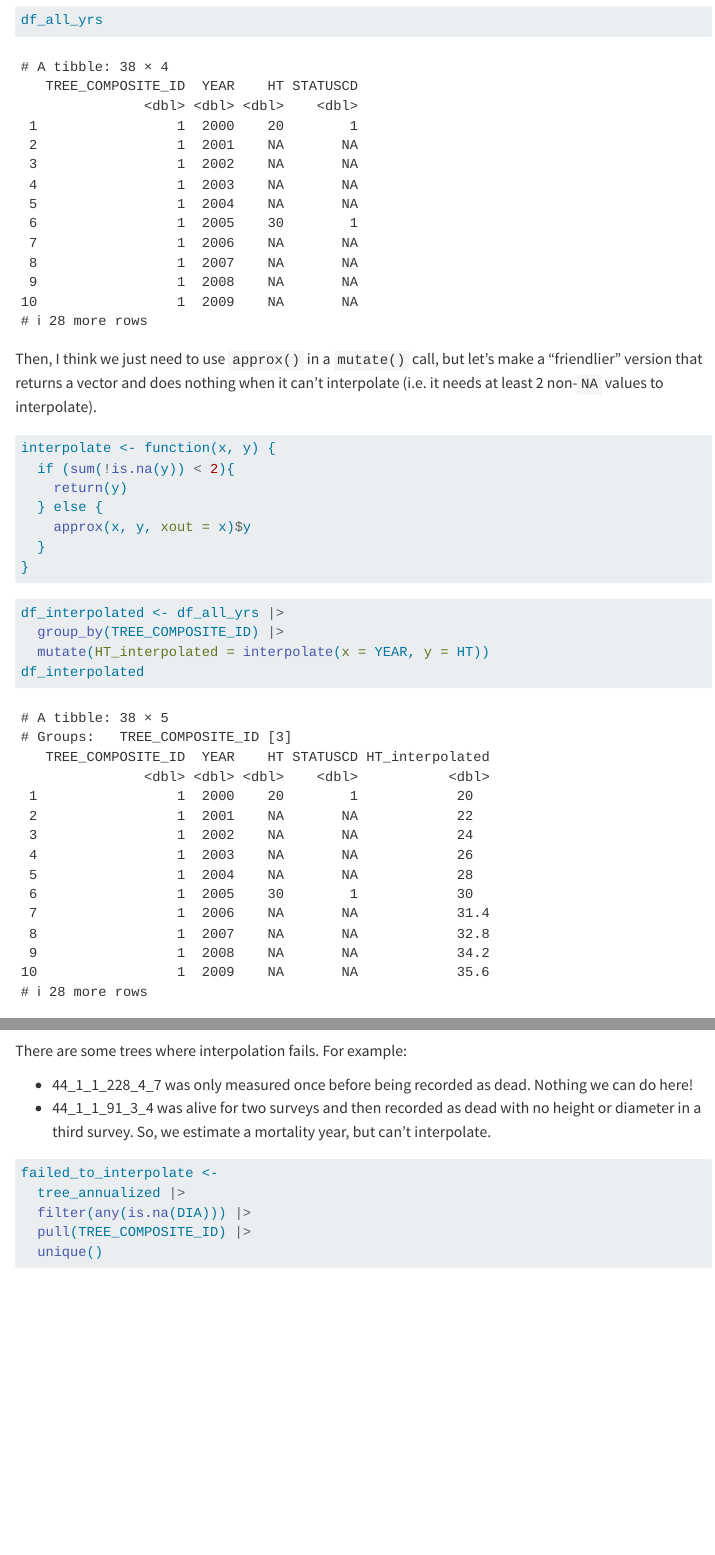
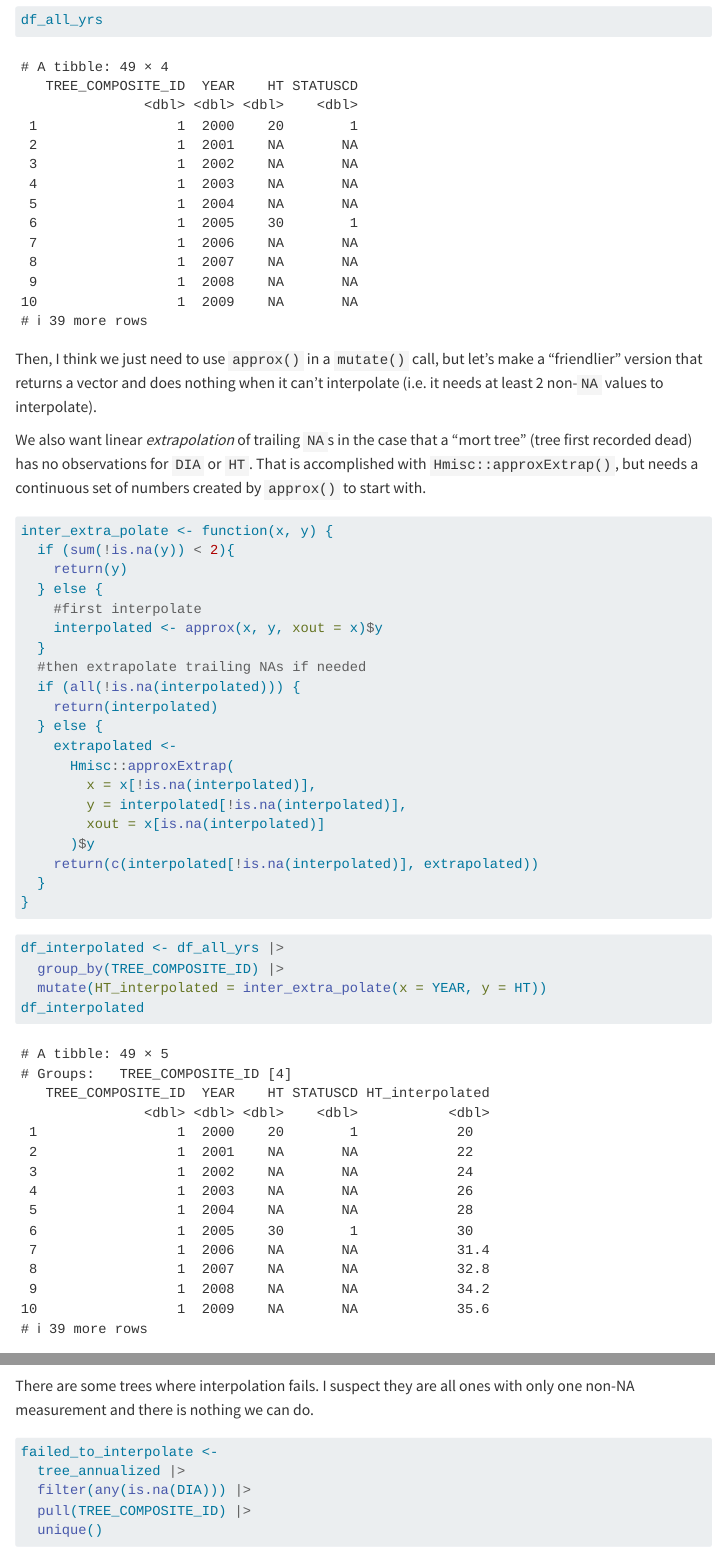
Before and after one commit to mekevans/forestTIME-builder, a Quarto document (docs/annual_carbon_estimation.qmd): the page in a window 1100 px wide, from 4300 px down before the commit and from 4360 px down after it, so that both start at the same text, and a second part further down, joined at a grey line. Rendered offline with R 4.5, knitr and Pandoc in place of Quarto, with nearby package versions; some code elsewhere in the file could not run offline; menus at the side of the page are left out; long lines of code are wrapped.

Commit message:
update interpolation to also extrapolate

````diff
--- a/docs/annual_carbon_estimation.qmd
+++ b/docs/annual_carbon_estimation.qmd
@@ -171,7 +171,10 @@ df <- tibble::tribble(
   2, 2010, NA, NA,
   2, 2015, 20, 1,
   2, 2020, 32, 1,
-  3, 2000, NA, 2
+  3, 2000, NA, 2,
+  4, 2000, 10, 1,
+  4, 2005, 14, 1,
+  4, 2010, NA, 2
 )
 
 ```
@@ -196,13 +199,29 @@ df_all_yrs
 
 Then, I think we just need to use `approx()` in a `mutate()` call, but let's make a "friendlier" version that returns a vector and does nothing when it can't interpolate (i.e. it needs at least 2 non-`NA` values to interpolate).
 
+We also want linear *extrapolation* of trailing `NA`s in the case that a "mort tree" (tree first recorded dead) has no observations for `DIA` or `HT`.
+That is accomplished with `Hmisc::approxExtrap()`, but needs a continuous set of numbers created by `approx()` to start with.
+
 ```{r}
 #| label: interpolate-function
-interpolate <- function(x, y) {
+inter_extra_polate <- function(x, y) {
   if (sum(!is.na(y)) < 2){
     return(y)
   } else {
-    approx(x, y, xout = x)$y
+    #first interpolate
+    interpolated <- approx(x, y, xout = x)$y
+  }
+  #then extrapolate trailing NAs if needed
+  if (all(!is.na(interpolated))) {
+    return(interpolated)
+  } else {
+    extrapolated <-
+      Hmisc::approxExtrap(
+        x = x[!is.na(interpolated)],
+        y = interpolated[!is.na(interpolated)],
+        xout = x[is.na(interpolated)]
+      )$y
+    return(c(interpolated[!is.na(interpolated)], extrapolated))
   }
 }
 ```
@@ -211,7 +230,7 @@ interpolate <- function(x, y) {
 #| label: toy-interpolate
 df_interpolated <- df_all_yrs |>
   group_by(TREE_COMPOSITE_ID) |>
-  mutate(HT_interpolated = interpolate(x = YEAR, y = HT))
+  mutate(HT_interpolated = inter_extra_polate(x = YEAR, y = HT))
 df_interpolated
 ```
 
@@ -294,9 +313,9 @@ tree_interpolated <-
   tree_annual |>
   group_by(TREE_COMPOSITE_ID) |>
   mutate(
-    ACTUALHT = interpolate(x = YEAR, y = ACTUALHT),
-    DIA = interpolate(x = YEAR, y = DIA),
-    HT = interpolate(x = YEAR, y = HT)
+    ACTUALHT = inter_extra_polate(x = YEAR, y = ACTUALHT),
+    DIA = inter_extra_polate(x = YEAR, y = DIA),
+    HT = inter_extra_polate(x = YEAR, y = HT)
   )
 tree_interpolated
 ```
@@ -337,10 +356,7 @@ tree_annualized <-
 ```
 
 There are some trees where interpolation fails.
-For example:
-
--   44_1_1_228_4_7 was only measured once before being recorded as dead. Nothing we can do here!
--   44_1_1_91_3_4 was alive for two surveys and then recorded as dead with no height or diameter in a third survey. So, we estimate a mortality year, but can't interpolate.
+I suspect they are all ones with only one non-NA measurement and there is nothing we can do.
 
 ```{r}
 failed_to_interpolate <-
````
Also changed, not shown: docs/annual_carbon_estimation.qmd (17 more changed lines), 1 other file.
